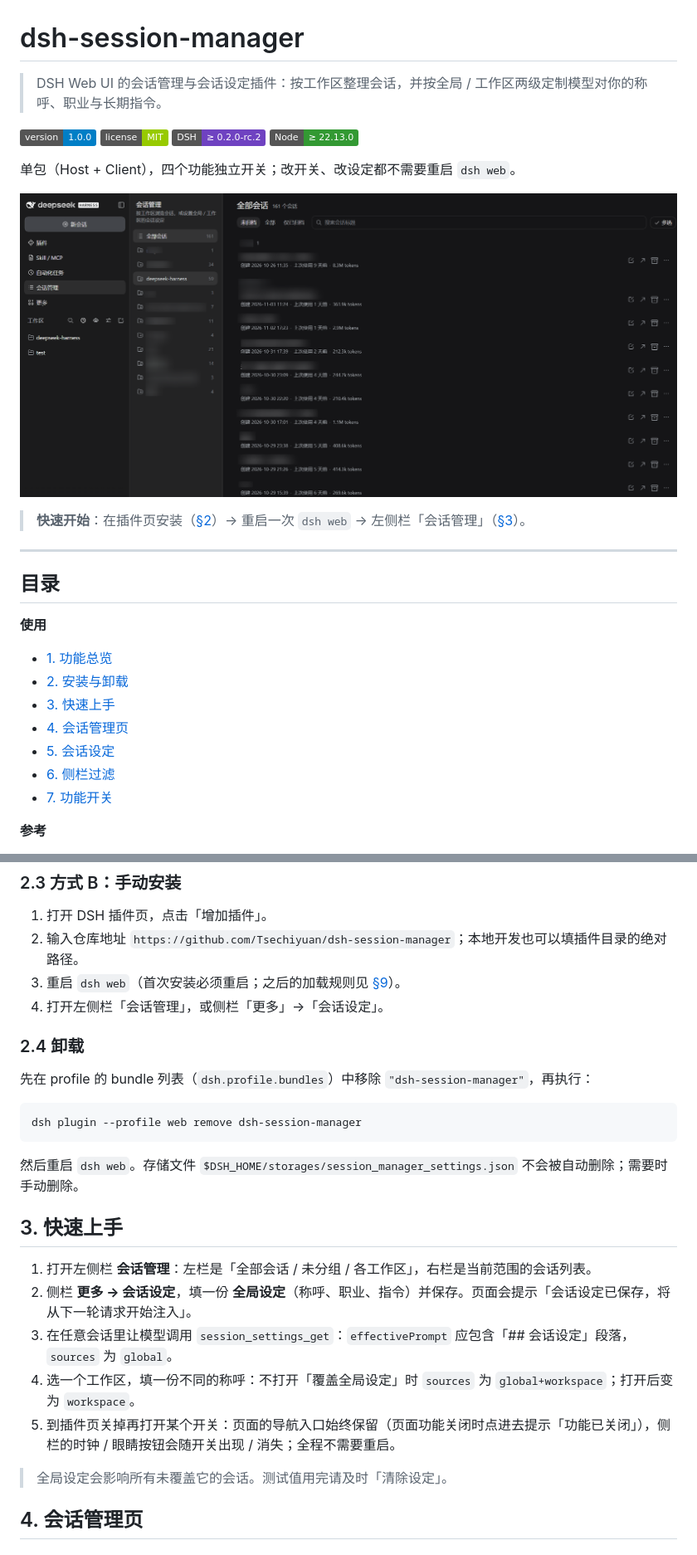
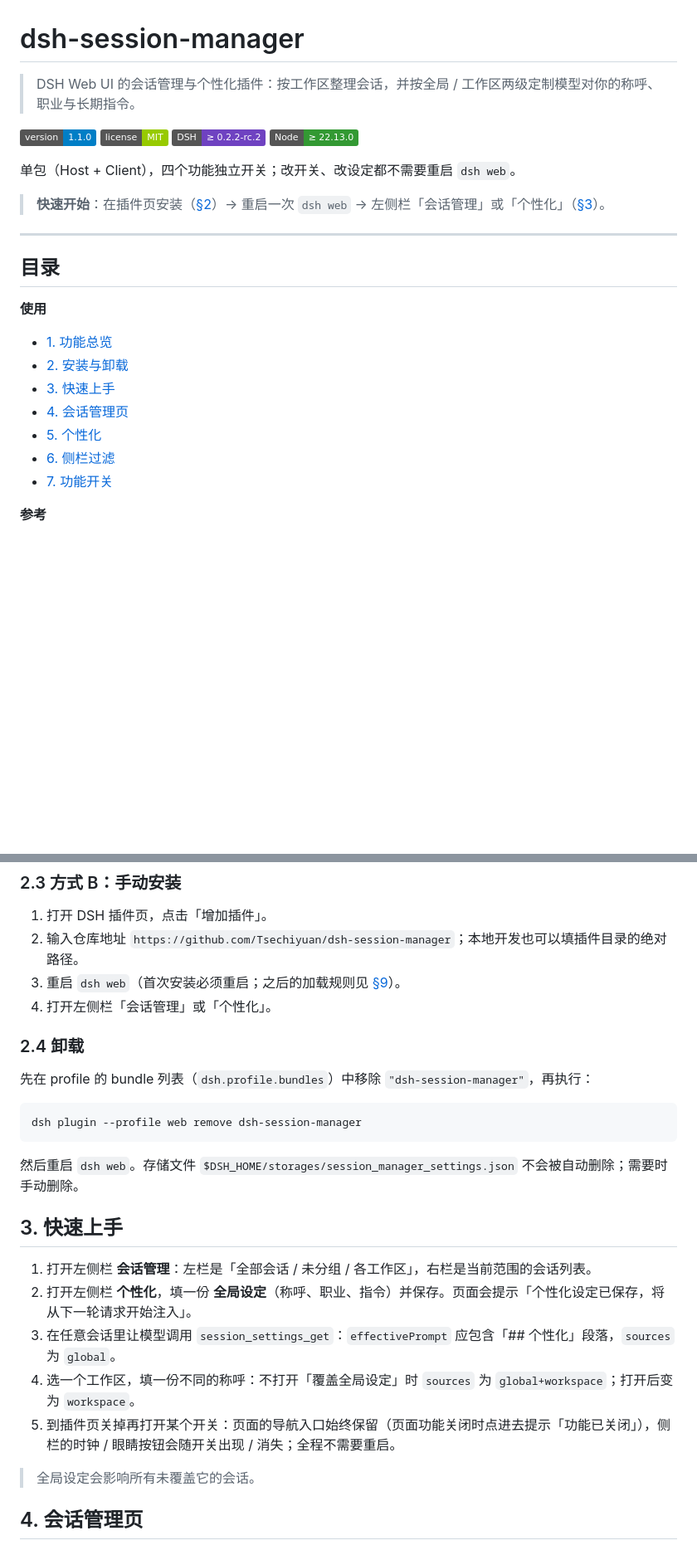
Before and after one commit to Tsechiyuan/dsh-session-manager, a Markdown page: README.md, 2 parts joined by grey strips. Shown at 83% size. GitHub-like rendering; badges without logos; blank space fills up the shorter version.

```diff
--- a/README.md
+++ b/README.md
@@ -1,17 +1,15 @@
 # dsh-session-manager
 
-> DSH Web UI 的会话管理与会话设定插件：按工作区整理会话，并按全局 / 工作区两级定制模型对你的称呼、职业与长期指令。
+> DSH Web UI 的会话管理与个性化插件：按工作区整理会话，并按全局 / 工作区两级定制模型对你的称呼、职业与长期指令。
 
-[![version](https://img.shields.io/badge/version-1.0.0-blue.svg)](#14-版本历史)
+[![version](https://img.shields.io/badge/version-1.1.0-blue.svg)](#14-版本历史)
 [![license](https://img.shields.io/badge/license-MIT-green.svg)](LICENSE)
-![DSH](https://img.shields.io/badge/DSH-%E2%89%A5%200.2.0--rc.2-6f42c1.svg)
+![DSH](https://img.shields.io/badge/DSH-%E2%89%A5%200.2.2--rc.2-6f42c1.svg)
 ![Node](https://img.shields.io/badge/Node-%E2%89%A5%2022.13.0-339933.svg)
 
 单包（Host + Client），四个功能独立开关；改开关、改设定都不需要重启 `dsh web`。
 
-![会话管理页：左侧是工作区列表与「全部会话」计数，右侧是会话列表；顶部有归档三态筛选、搜索框与「多选」按钮](docs/images/session-manager-page.png)
-
-> **快速开始**：在插件页安装（[§2](#2-安装与卸载)）→ 重启一次 `dsh web` → 左侧栏「会话管理」（[§3](#3-快速上手)）。
+> **快速开始**：在插件页安装（[§2](#2-安装与卸载)）→ 重启一次 `dsh web` → 左侧栏「会话管理」或「个性化」（[§3](#3-快速上手)）。
 
 ---
 
@@ -23,7 +21,7 @@
 - [2. 安装与卸载](#2-安装与卸载)
 - [3. 快速上手](#3-快速上手)
 - [4. 会话管理页](#4-会话管理页)
-- [5. 会话设定](#5-会话设定)
+- [5. 个性化](#5-个性化)
 - [6. 侧栏过滤](#6-侧栏过滤)
 - [7. 功能开关](#7-功能开关)
 
@@ -77,7 +83,7 @@ DSH 官方侧栏按工作区列会话，但没有归档筛选、标题搜索、
 1. 打开 DSH 插件页，点击「增加插件」。
 2. 输入仓库地址 `https://github.com/Tsechiyuan/dsh-session-manager`；本地开发也可以填插件目录的绝对路径。
 3. 重启 `dsh web`（首次安装必须重启；之后的加载规则见 [§9](#9-兼容性与运行环境)）。
-4. 打开左侧栏「会话管理」，或侧栏「更多」→「会话设定」。
+4. 打开左侧栏「会话管理」或「个性化」。
 
 ### 2.4 卸载
 
@@ -92,12 +98,12 @@ dsh plugin --profile web remove dsh-session-manager
 ## 3. 快速上手
 
 1. 打开左侧栏 **会话管理**：左栏是「全部会话 / 未分组 / 各工作区」，右栏是当前范围的会话列表。
-2. 侧栏 **更多 → 会话设定**，填一份 **全局设定**（称呼、职业、指令）并保存。页面会提示「会话设定已保存，将从下一轮请求开始注入」。
-3. 在任意会话里让模型调用 `session_settings_get`：`effectivePrompt` 应包含「## 会话设定」段落，`sources` 为 `global`。
+2. 打开左侧栏 **个性化**，填一份 **全局设定**（称呼、职业、指令）并保存。页面会提示「个性化设定已保存，将从下一轮请求开始注入」。
+3. 在任意会话里让模型调用 `session_settings_get`：`effectivePrompt` 应包含「## 个性化」段落，`sources` 为 `global`。
 4. 选一个工作区，填一份不同的称呼：不打开「覆盖全局设定」时 `sources` 为 `global+workspace`；打开后变为 `workspace`。
 5. 到插件页关掉再打开某个开关：页面的导航入口始终保留（页面功能关闭时点进去提示「功能已关闭」），侧栏的时钟 / 眼睛按钮会随开关出现 / 消失；全程不需要重启。
 
-> 全局设定会影响所有未覆盖它的会话。测试值用完请及时「清除设定」。
+> 全局设定会影响所有未覆盖它的会话。
 
 ## 4. 会话管理页
 
```
Also changed, not shown: other parts of README.md (+53 -31 lines), docs/images/session-settings-page.png, docs/images/sidebar-entries.png (added), 5 other files.
